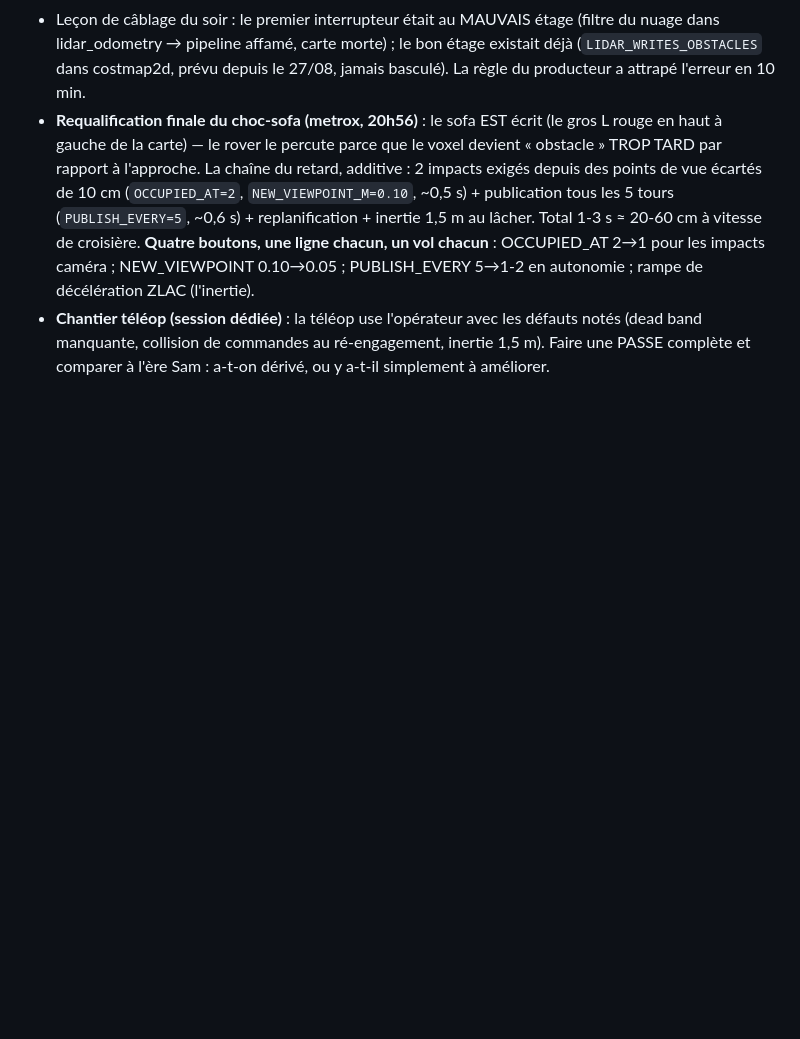
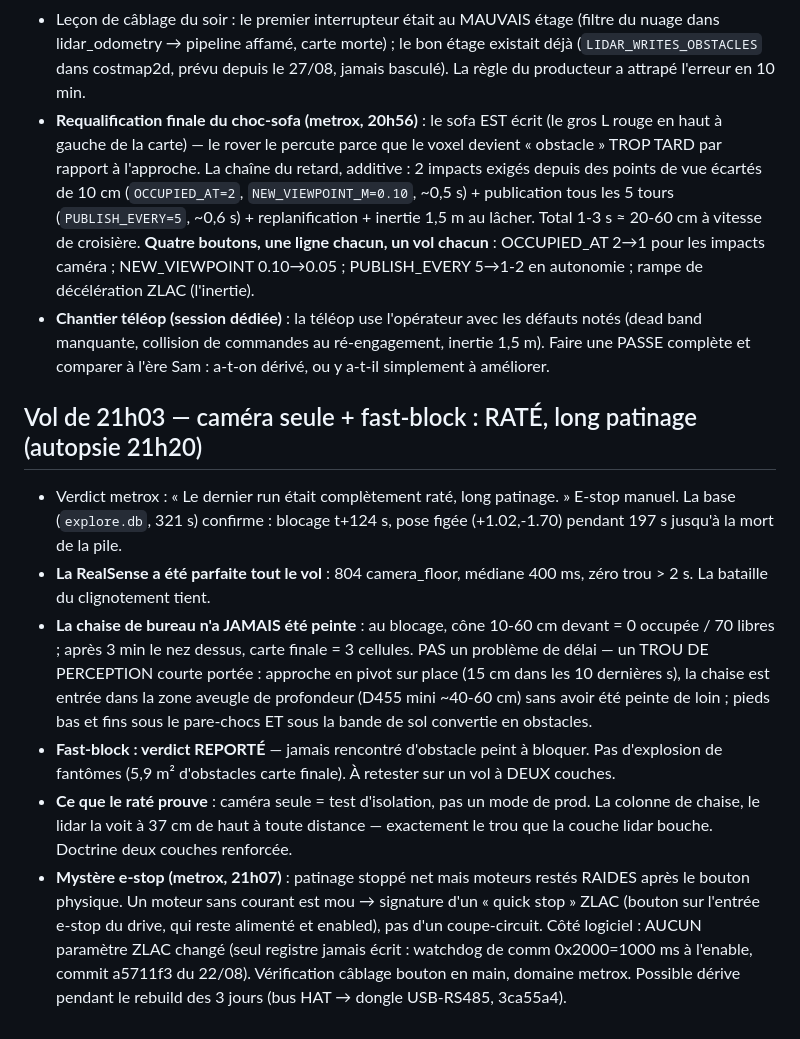
Before and after one commit to metrox-eth/vector-dimos, a Markdown page: docs/notes_etabli.md, the part around the change. Drawn GitHub-style; blank space fills up the shorter version.

Commit message:
notes: vol 21h03 rate (patinage chaise) - trou de perception courte portee, pas un delai ; fast-block reporte ; mystere torque apres e-stop

```diff
--- a/docs/notes_etabli.md
+++ b/docs/notes_etabli.md
@@ -149,3 +149,33 @@
   défauts notés (dead band manquante, collision de commandes au ré-engagement,
   inertie 1,5 m). Faire une PASSE complète et comparer à l'ère Sam : a-t-on
   dérivé, ou y a-t-il simplement à améliorer.
+
+## Vol de 21h03 — caméra seule + fast-block : RATÉ, long patinage (autopsie 21h20)
+
+- Verdict metrox : « Le dernier run était complètement raté, long patinage. »
+  E-stop manuel. La base (`explore.db`, 321 s) confirme : blocage t+124 s,
+  pose figée (+1.02,-1.70) pendant 197 s jusqu'à la mort de la pile.
+- **La RealSense a été parfaite tout le vol** : 804 camera_floor, médiane
+  400 ms, zéro trou > 2 s. La bataille du clignotement tient.
+- **La chaise de bureau n'a JAMAIS été peinte** : au blocage, cône 10-60 cm
+  devant = 0 occupée / 70 libres ; après 3 min le nez dessus, carte finale =
+  3 cellules. PAS un problème de délai — un TROU DE PERCEPTION courte portée :
+  approche en pivot sur place (15 cm dans les 10 dernières s), la chaise est
+  entrée dans la zone aveugle de profondeur (D455 mini ~40-60 cm) sans avoir
+  été peinte de loin ; pieds bas et fins sous le pare-chocs ET sous la bande
+  de sol convertie en obstacles.
+- **Fast-block : verdict REPORTÉ** — jamais rencontré d'obstacle peint à
+  bloquer. Pas d'explosion de fantômes (5,9 m² d'obstacles carte finale).
+  À retester sur un vol à DEUX couches.
+- **Ce que le raté prouve** : caméra seule = test d'isolation, pas un mode de
+  prod. La colonne de chaise, le lidar la voit à 37 cm de haut à toute
+  distance — exactement le trou que la couche lidar bouche. Doctrine deux
+  couches renforcée.
+- **Mystère e-stop (metrox, 21h07)** : patinage stoppé net mais moteurs
+  restés RAIDES après le bouton physique. Un moteur sans courant est mou →
+  signature d'un « quick stop » ZLAC (bouton sur l'entrée e-stop du drive,
+  qui reste alimenté et enabled), pas d'un coupe-circuit. Côté logiciel :
+  AUCUN paramètre ZLAC changé (seul registre jamais écrit : watchdog de comm
+  0x2000=1000 ms à l'enable, commit a5711f3 du 22/08). Vérification câblage
+  bouton en main, domaine metrox. Possible dérive pendant le rebuild des
+  3 jours (bus HAT → dongle USB-RS485, 3ca55a4).
```
